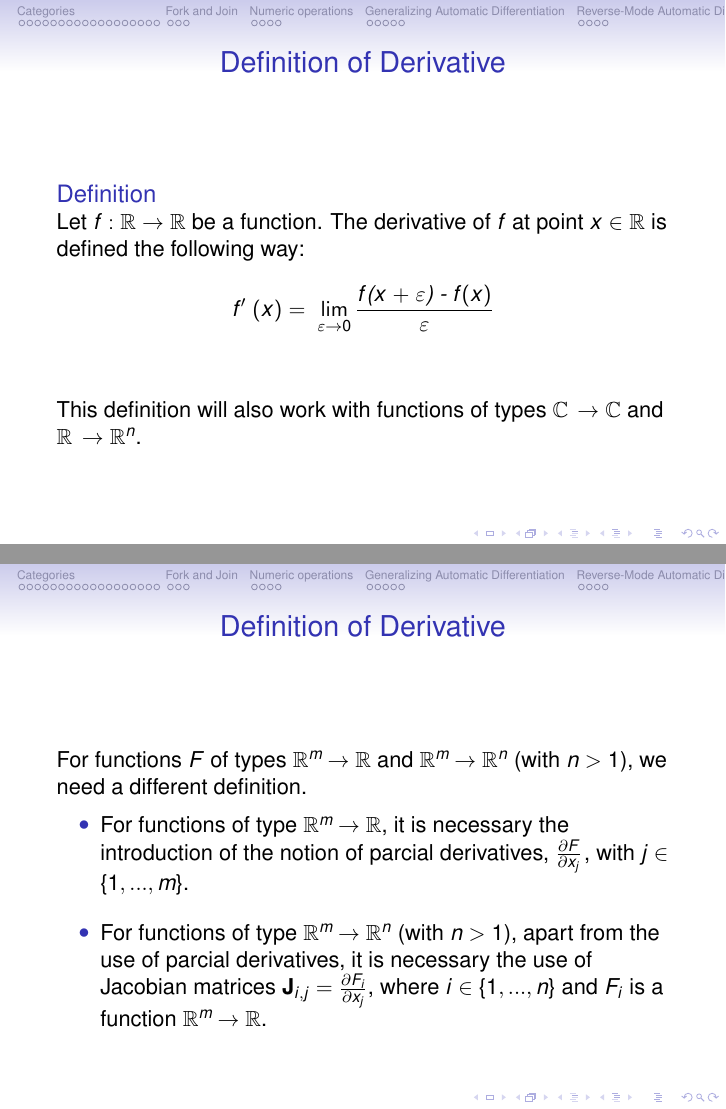
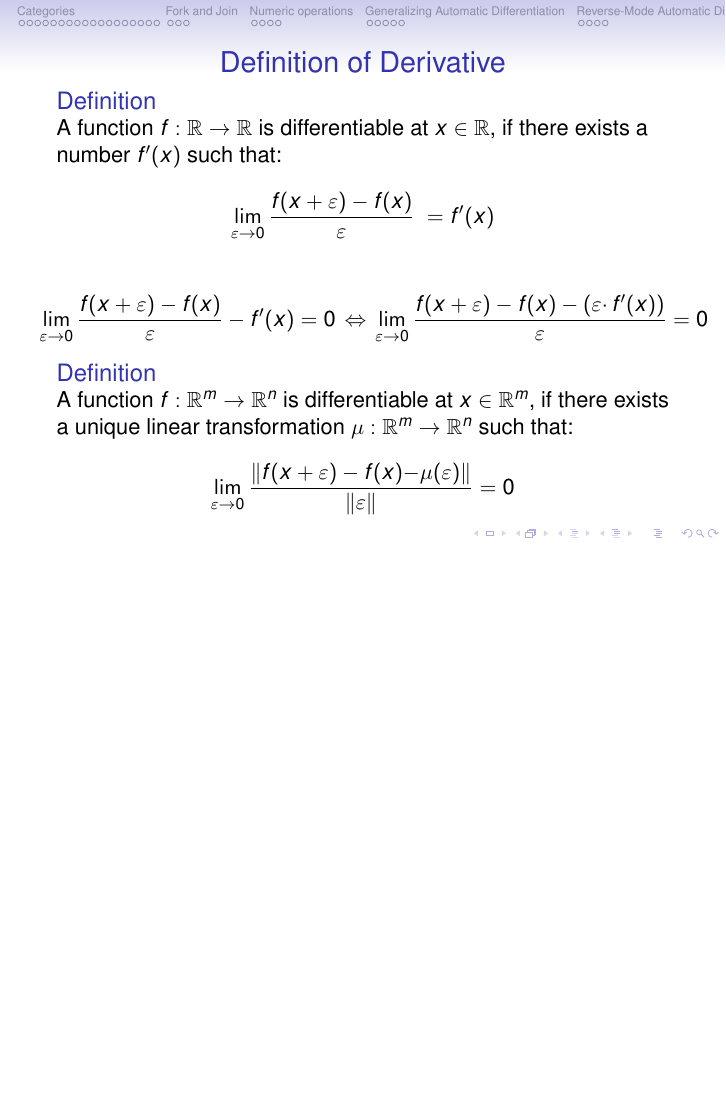
Before and after one commit to Ezequiel-Moreira/LEI_2019_Uminho, LaTeX slides (slides.tex): pages 4 and 7 of 77 before the commit and page 5 of 72 after it, the two joined at a grey line, the shorter picture padded with empty space. Compiled offline with pdfLaTeX.

Commit message:
addition of the new derivation section

```diff
--- a/slides.tex
+++ b/slides.tex
@@ -353,31 +353,19 @@
 
 \begin{frame}
 \frametitle{Definition of Derivative}
-\vspace{5mm}
 
 \begin{defi}
-		Let $f:\R \to \R$ be a function. The derivative of $f$ at point $x \in \R$ is defined the following way:
-	\begin{align*}
-	\textit{$f $$'$ $(x)$} = \ \lim_{\varepsilon \to 0} \frac{\textit{$f$($x$ $+$ $\varepsilon$) - $f(x)$}}{\varepsilon}
-	\end{align*}
+A function $f:\R \to \R$ is differentiable  at $x \in \R$, if there exists a number $f'(x)$ such that:
+\begin{align*}
+\lim_{\varepsilon \to 0} \frac{\textit{$f(x+\varepsilon)-f(x)$}}{\varepsilon} \ = \textit{$f'(x)$}
+\end{align*}
 \end{defi}
-\vspace{5mm}
+
 \pause
-This definition will also work with functions of types $\C \hspace{0.5mm}\to \C$ and $\R\hspace{0.6mm} \to \R^{n}$.
-
-\end{frame}
-%%%
-\begin{frame}
-\frametitle{Definition of Derivative}
-\vspace{10mm}
-For functions $F$ of types $\R^{m}\hspace{-0.3mm} \to \R$ and $\R^{m}\hspace{-0.3mm}\to \R^{n}$ (with $n>1$), we need a different definition.
+\vspace{-2mm}
+\begin{align*}
+\hspace{-3mm} \lim_{\varepsilon \to 0} \frac{\textit{$f(x+\varepsilon)-f(x)$}}{\varepsilon} - \textit{$f'(x)$} = 0 \hspace{0.5mm}
+\Leftrightarrow \hspace{0.5mm} \lim_{\varepsilon \to 0} \frac{\textit{$f(x+\varepsilon)-f(x)$} - (\varepsilon \cdotp \textit{$f'(x)$})}{\varepsilon} = 0
+\end{align*}
+
 \pause
-\vspace{1mm}
-    \begin{itemize}
-    \item  For functions of type $\R^{m}\hspace{-0.3mm} \to \R$, it is necessary the introduction of the notion of parcial derivatives, $\frac{\partial F}{\partial x_{j}}\hspace{0.3mm}$, with $j \in$ \{$1,...,m$\}.
-
-    \pause
-    \vspace{3mm}
-    \item For functions of type $\R^{m}\hspace{-0.3mm}\to \R^{n}$ (with $n>1$), apart from the use of parcial derivatives, it is necessary the use of Jacobian matrices $\mathbf{J}_{i,j} =\frac{\partial F_{i}}{\partial x_{j}}$, where $i \in$ \{$1,...,n$\} and $F_{i}$ is a function $\R^{m}\hspace{-0.3mm}\to \R$.
-    \end{itemize}
-\end{frame}
@@ -391,13 +373,6 @@ The composition rule in $\R^{m}\hspace{-0.3mm}\to \R^{n}$ is:
+\begin{defi}
+A function $f:\R^{m} \to \R^{n}$ is differentiable  at $x \in \R^{m}$, if there exists a unique linear transformation $\mu:\R^{m} \to \R^{n}$  such that:
 \begin{align*}
-(\mathbf{A} \cdotp \mathbf{B})_{i,j}= \sum_{k=1}^{m} \mathbf{A}_{i,k} \cdotp \mathbf{B}_{k,j}
+\lim_{\varepsilon \to 0} \frac{ \norm{ \textit{$f(x+\varepsilon)-f(x)-$} \mu (\varepsilon) } }{ \norm{ \varepsilon }} = 0
 \end{align*}
-\end{frame}
-%%%
-\begin{frame}
-\frametitle{Generalization and Chain Rule}
-\vspace{15mm}
-Assuming that the notion of derivatives that we need matches with a linear map, where it is accepted the composition rule previously seen, we will define a new generalization:
-\pause
-
-\begin{align*}
-\hspace{-2mm} \lim_{\varepsilon \to 0} \frac{\textit{$f$($x$ $+$ $\varepsilon$) - $f(x)$}}{\varepsilon} - \textit{$f $$'$ $(x)$} = 0 \hspace{0.5mm}
+\end{defi}
```
Also changed, not shown: slides.pdf, slides.tex (20 more changed lines), 1 other file.
